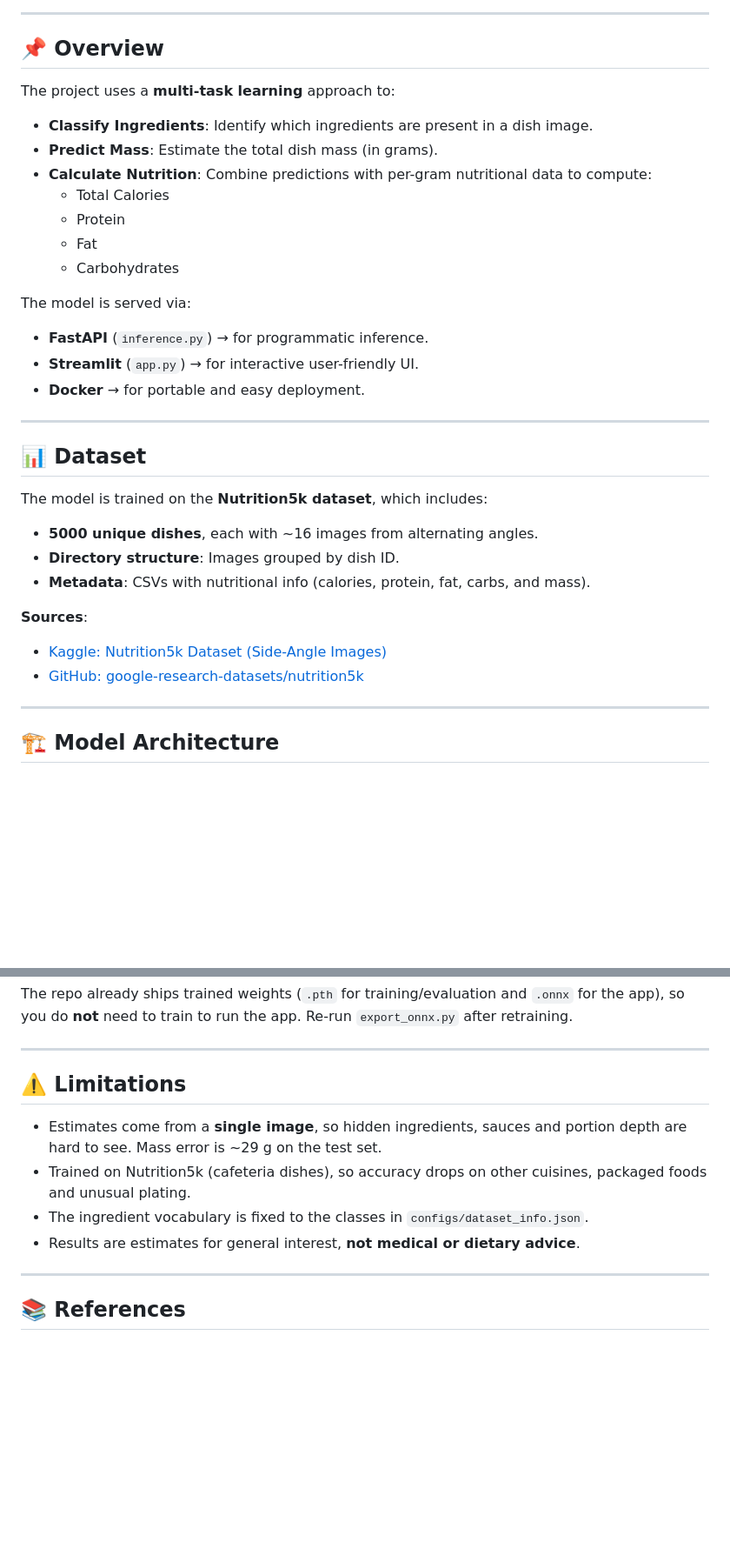
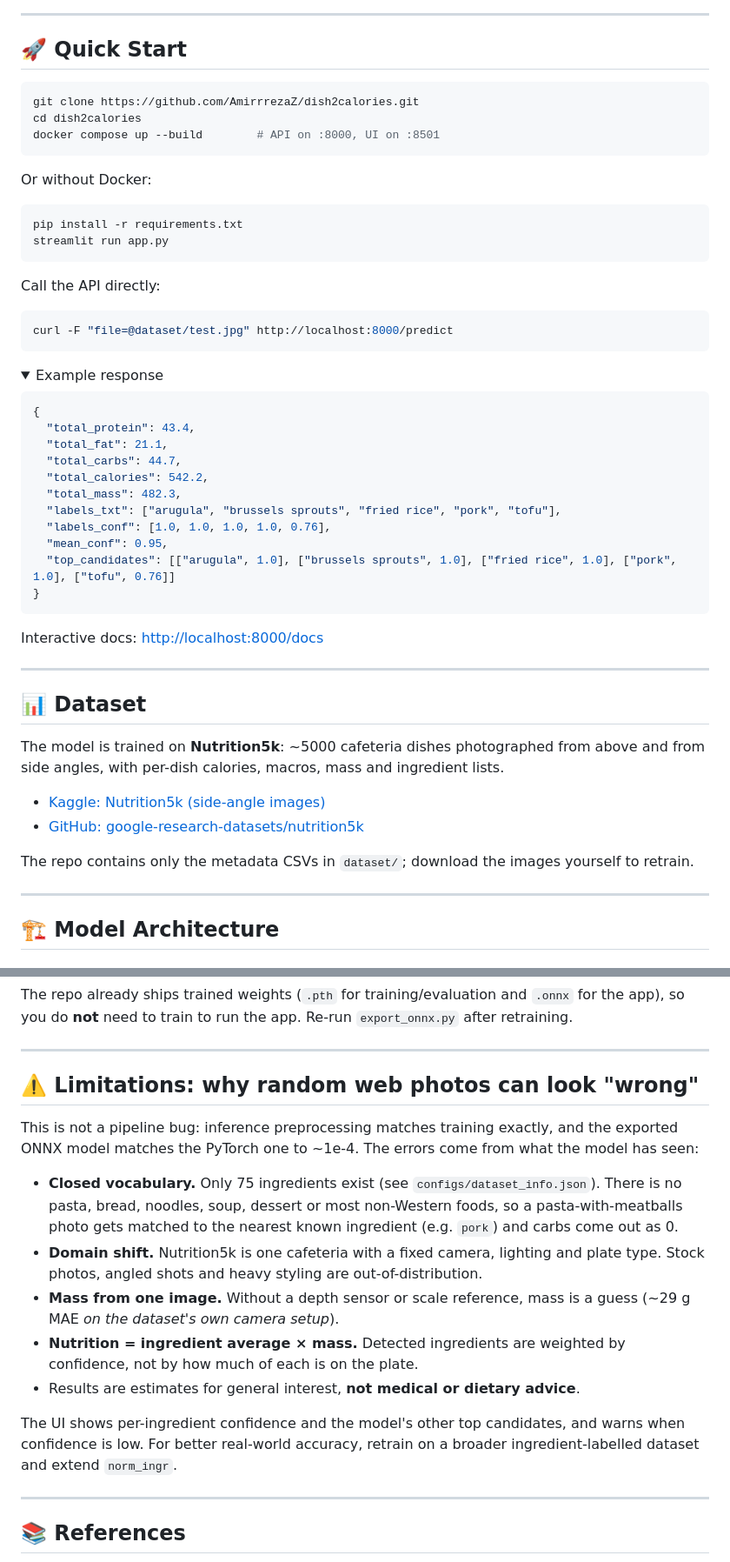
Before and after one commit to AmirrrezaZ/dish2calories, a Markdown page: README.md, 2 parts joined by grey strips. Shown at 87% size. Rendered like a GitHub page; folded sections open; blank space fills up the shorter version.

````diff
--- a/README.md
+++ b/README.md
@@ -15,36 +49,57 @@ It combines **multi-label ingredient classification** with **mass regression**,
 
 ---
 
+## 🚀 Quick Start
 
+```bash
+git clone https://github.com/AmirrrezaZ/dish2calories.git
+cd dish2calories
+docker compose up --build        # API on :8000, UI on :8501
+```
 
-## 📌 Overview
-The project uses a **multi-task learning** approach to:
+Or without Docker:
 
-- **Classify Ingredients**: Identify which ingredients are present in a dish image.
-- **Predict Mass**: Estimate the total dish mass (in grams).
-- **Calculate Nutrition**: Combine predictions with per-gram nutritional data to compute:
-  - Total Calories
-  - Protein
-  - Fat
-  - Carbohydrates
+```bash
+pip install -r requirements.txt
+streamlit run app.py
+```
 
-The model is served via:
-- **FastAPI** (`inference.py`) → for programmatic inference.
-- **Streamlit** (`app.py`) → for interactive user-friendly UI.
-- **Docker** → for portable and easy deployment.
+Call the API directly:
+
+```bash
+curl -F "file=@dataset/test.jpg" http://localhost:8000/predict
+```
+
+<details>
+<summary>Example response</summary>
+
+```json
+{
+  "total_protein": 43.4,
+  "total_fat": 21.1,
+  "total_carbs": 44.7,
+  "total_calories": 542.2,
+  "total_mass": 482.3,
+  "labels_txt": ["arugula", "brussels sprouts", "fried rice", "pork", "tofu"],
+  "labels_conf": [1.0, 1.0, 1.0, 1.0, 0.76],
+  "mean_conf": 0.95,
+  "top_candidates": [["arugula", 1.0], ["brussels sprouts", 1.0], ["fried rice", 1.0], ["pork", 1.0], ["tofu", 0.76]]
+}
+```
+
+Interactive docs: <http://localhost:8000/docs>
+</details>
 
 ---
 
 ## 📊 Dataset
-The model is trained on the **Nutrition5k dataset**, which includes:
 
-- **5000 unique dishes**, each with ~16 images from alternating angles.
-- **Directory structure**: Images grouped by dish ID.
-- **Metadata**: CSVs with nutritional info (calories, protein, fat, carbs, and mass).
+The model is trained on **Nutrition5k**: ~5000 cafeteria dishes photographed from above and from side angles, with per-dish calories, macros, mass and ingredient lists.
 
-**Sources**:
-- [Kaggle: Nutrition5k Dataset (Side-Angle Images)](https://www.kaggle.com/search?q=nutrition5k)
+- [Kaggle: Nutrition5k (side-angle images)](https://www.kaggle.com/search?q=nutrition5k)
 - [GitHub: google-research-datasets/nutrition5k](https://github.com/google-research-datasets/nutrition5k)
+
+The repo contains only the metadata CSVs in `dataset/`; download the images yourself to retrain.
 
 ---
 
@@ -251,12 +274,17 @@ The repo already ships trained weights (`.pth` for training/evaluation and `.onn
 
 ---
 
-## ⚠️ Limitations
+## ⚠️ Limitations: why random web photos can look "wrong"
 
-- Estimates come from a **single image**, so hidden ingredients, sauces and portion depth are hard to see. Mass error is ~29 g on the test set.
-- Trained on Nutrition5k (cafeteria dishes), so accuracy drops on other cuisines, packaged foods and unusual plating.
-- The ingredient vocabulary is fixed to the classes in `configs/dataset_info.json`.
+This is not a pipeline bug: inference preprocessing matches training exactly, and the exported ONNX model matches the PyTorch one to ~1e-4. The errors come from what the model has seen:
+
+- **Closed vocabulary.** Only 75 ingredients exist (see `configs/dataset_info.json`). There is no pasta, bread, noodles, soup, dessert or most non-Western foods, so a pasta-with-meatballs photo gets matched to the nearest known ingredient (e.g. `pork`) and carbs come out as 0.
+- **Domain shift.** Nutrition5k is one cafeteria with a fixed camera, lighting and plate type. Stock photos, angled shots and heavy styling are out-of-distribution.
+- **Mass from one image.** Without a depth sensor or scale reference, mass is a guess (~29 g MAE *on the dataset's own camera setup*).
+- **Nutrition = ingredient average × mass.** Detected ingredients are weighted by confidence, not by how much of each is on the plate.
 - Results are estimates for general interest, **not medical or dietary advice**.
+
+The UI shows per-ingredient confidence and the model's other top candidates, and warns when confidence is low. For better real-world accuracy, retrain on a broader ingredient-labelled dataset and extend `norm_ingr`.
 
 ---
 
````
Also changed, not shown: other parts of README.md (+42 -40 lines), pics/ui.png (added), 5 other files.
